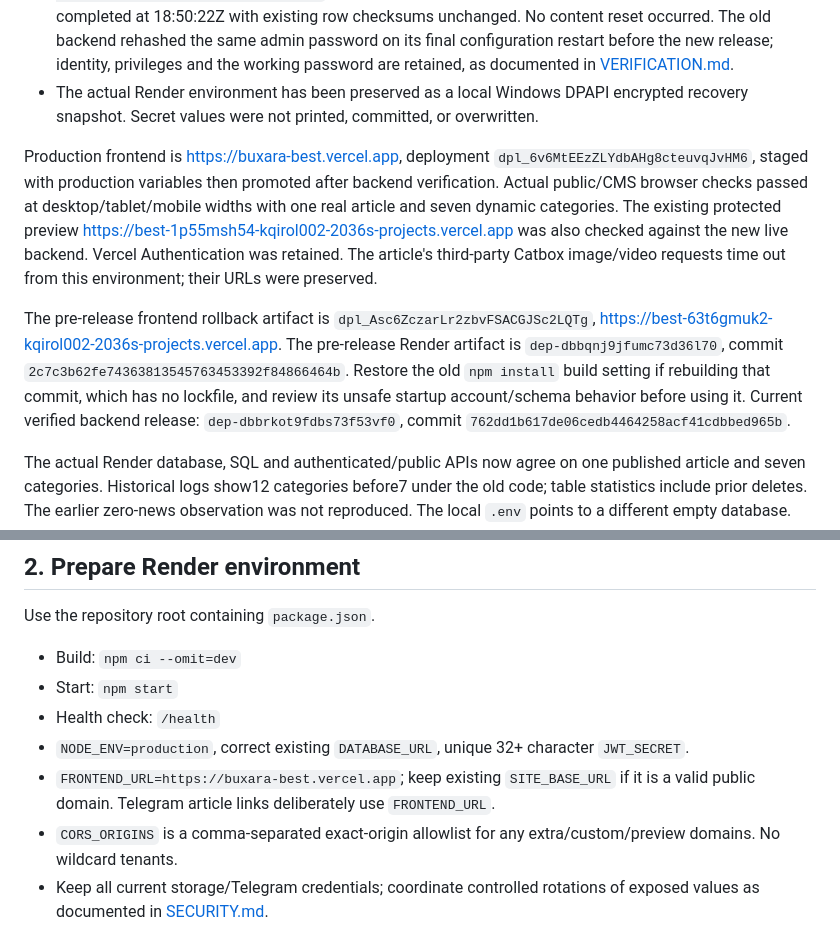
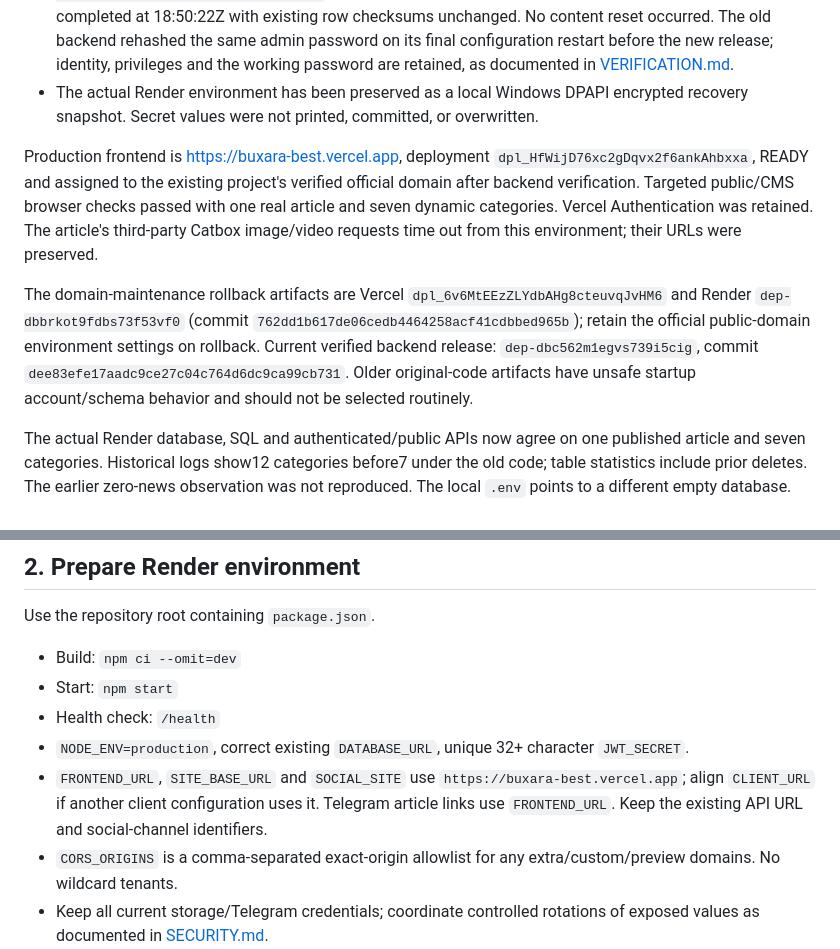
Before and after one commit to raupov-jasur-dev/best, a Markdown page: DEPLOY.md, 2 parts joined by grey strips. GitHub-like rendering.

```diff
--- a/DEPLOY.md
+++ b/DEPLOY.md
@@ -15,9 +15,9 @@ Preserve the existing service, domains, database, media folders and project iden
 - A production pg_dump18.6 backup was restored into a separate empty local PostgreSQL cluster. Every row in categories/news/users/news_images/comments matched checksums. Receipt: `backups/buxara-best-2026-10-20T18-44-42-401Z.dump.json` (ignored, restricted Windows ACL). The additive migration completed at 18:50:22Z with existing row checksums unchanged. No content reset occurred. The old backend rehashed the same admin password on its final configuration restart before the new release; identity, privileges and the working password are retained, as documented in [VERIFICATION.md](docs/VERIFICATION.md).
 - The actual Render environment has been preserved as a local Windows DPAPI encrypted recovery snapshot. Secret values were not printed, committed, or overwritten.
 
-Production frontend is https://buxara-best.vercel.app, deployment `dpl_6v6MtEEzZLYdbAHg8cteuvqJvHM6`, staged with production variables then promoted after backend verification. Actual public/CMS browser checks passed at desktop/tablet/mobile widths with one real article and seven dynamic categories. The existing protected preview https://best-1p55msh54-kqirol002-2036s-projects.vercel.app was also checked against the new live backend. Vercel Authentication was retained. The article's third-party Catbox image/video requests time out from this environment; their URLs were preserved.
+Production frontend is https://buxara-best.vercel.app, deployment `dpl_HfWijD76xc2gDqvx2f6ankAhbxxa`, READY and assigned to the existing project's verified official domain after backend verification. Targeted public/CMS browser checks passed with one real article and seven dynamic categories. Vercel Authentication was retained. The article's third-party Catbox image/video requests time out from this environment; their URLs were preserved.
 
-The pre-release frontend rollback artifact is `dpl_Asc6ZczarLr2zbvFSACGJSc2LQTg`, https://best-63t6gmuk2-kqirol002-2036s-projects.vercel.app. The pre-release Render artifact is `dep-dbbqnj9jfumc73d36l70`, commit `2c7c3b62fe74363813545763453392f84866464b`. Restore the old `npm install` build setting if rebuilding that commit, which has no lockfile, and review its unsafe startup account/schema behavior before using it. Current verified backend release: `dep-dbbrkot9fdbs73f53vf0`, commit `762dd1b617de06cedb4464258acf41cdbbed965b`.
+The domain-maintenance rollback artifacts are Vercel `dpl_6v6MtEEzZLYdbAHg8cteuvqJvHM6` and Render `dep-dbbrkot9fdbs73f53vf0` (commit `762dd1b617de06cedb4464258acf41cdbbed965b`); retain the official public-domain environment settings on rollback. Current verified backend release: `dep-dbc562m1egvs739i5cig`, commit `dee83efe17aadc9ce27c04c764d6dc9ca99cb731`. Older original-code artifacts have unsafe startup account/schema behavior and should not be selected routinely.
 
 The actual Render database, SQL and authenticated/public APIs now agree on one published article and seven categories. Historical logs show12 categories before7 under the old code; table statistics include prior deletes. The earlier zero-news observation was not reproduced. The local `.env` points to a different empty database. Deletion actor/exact time cannot be established without historical audit/recovery data. No production DELETE/reset/seed, content save or Telegram send was performed by this release. One deliberate browser article read advanced its normal view counter. Recover already absent records only from a verified pre-deletion backup or provider recovery point.
 
@@ -49,7 +49,7 @@ Use the repository root containing `package.json`.
 - Start: `npm start`
 - Health check: `/health`
 - `NODE_ENV=production`, correct existing `DATABASE_URL`, unique 32+ character `JWT_SECRET`.
-- `FRONTEND_URL=https://buxara-best.vercel.app`; keep existing `SITE_BASE_URL` if it is a valid public domain. Telegram article links deliberately use `FRONTEND_URL`.
+- `FRONTEND_URL`, `SITE_BASE_URL` and `SOCIAL_SITE` use `https://buxara-best.vercel.app`; align `CLIENT_URL` if another client configuration uses it. Telegram article links use `FRONTEND_URL`. Keep the existing API URL and social-channel identifiers.
 - `CORS_ORIGINS` is a comma-separated exact-origin allowlist for any extra/custom/preview domains. No wildcard tenants.
 - Keep all current storage/Telegram credentials; coordinate controlled rotations of exposed values as documented in [SECURITY.md](docs/SECURITY.md).
 - `TELEGRAM_DRY_RUN=true` for staging/tests. Set false only for the intended production channel after verification.
```
Also changed, not shown: docs/RELEASE.md (+2 -0 lines), docs/VERIFICATION.md (+4 -2 lines).
